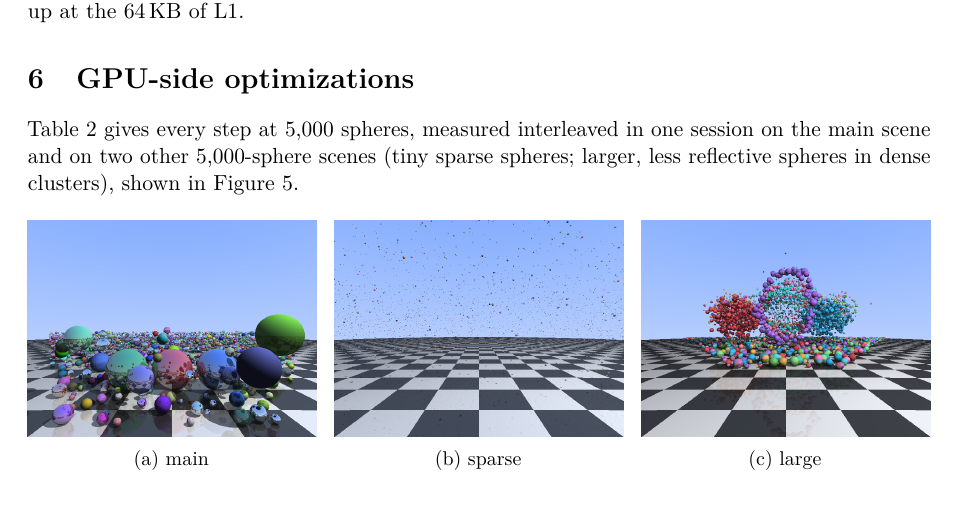
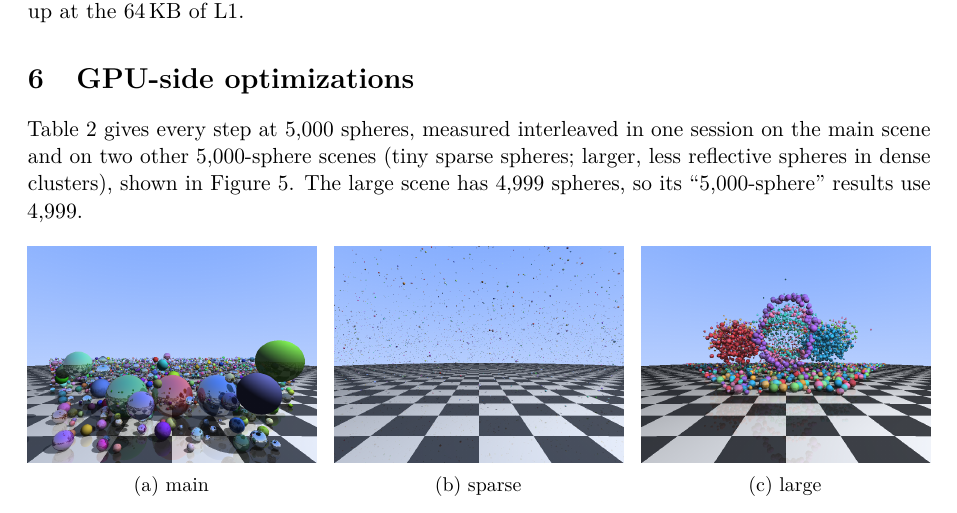
Before and after one commit to Akaezist23/CS6023-codes, a LaTeX paper (Course Project/report.tex): part of page 5 of 13, cut so that both start at the same text. Compiled offline with pdfLaTeX.

```diff
--- a/Course Project/report.tex
+++ b/Course Project/report.tex
@@ -349,7 +349,8 @@
 
 \Cref{tab:all} gives every step at 5,000 spheres, measured interleaved in one session on the main
 scene and on two other 5,000-sphere scenes (tiny sparse spheres; larger, less reflective spheres
-in dense clusters), shown in \cref{fig:scenes}.
+in dense clusters), shown in \cref{fig:scenes}. The large scene has 4,999 spheres, so its
+``5,000-sphere'' results use 4,999.
 
 \begin{figure}[h]
   \centering
```
Also changed, not shown: Course Project/Makefile, Course Project/README.md.
